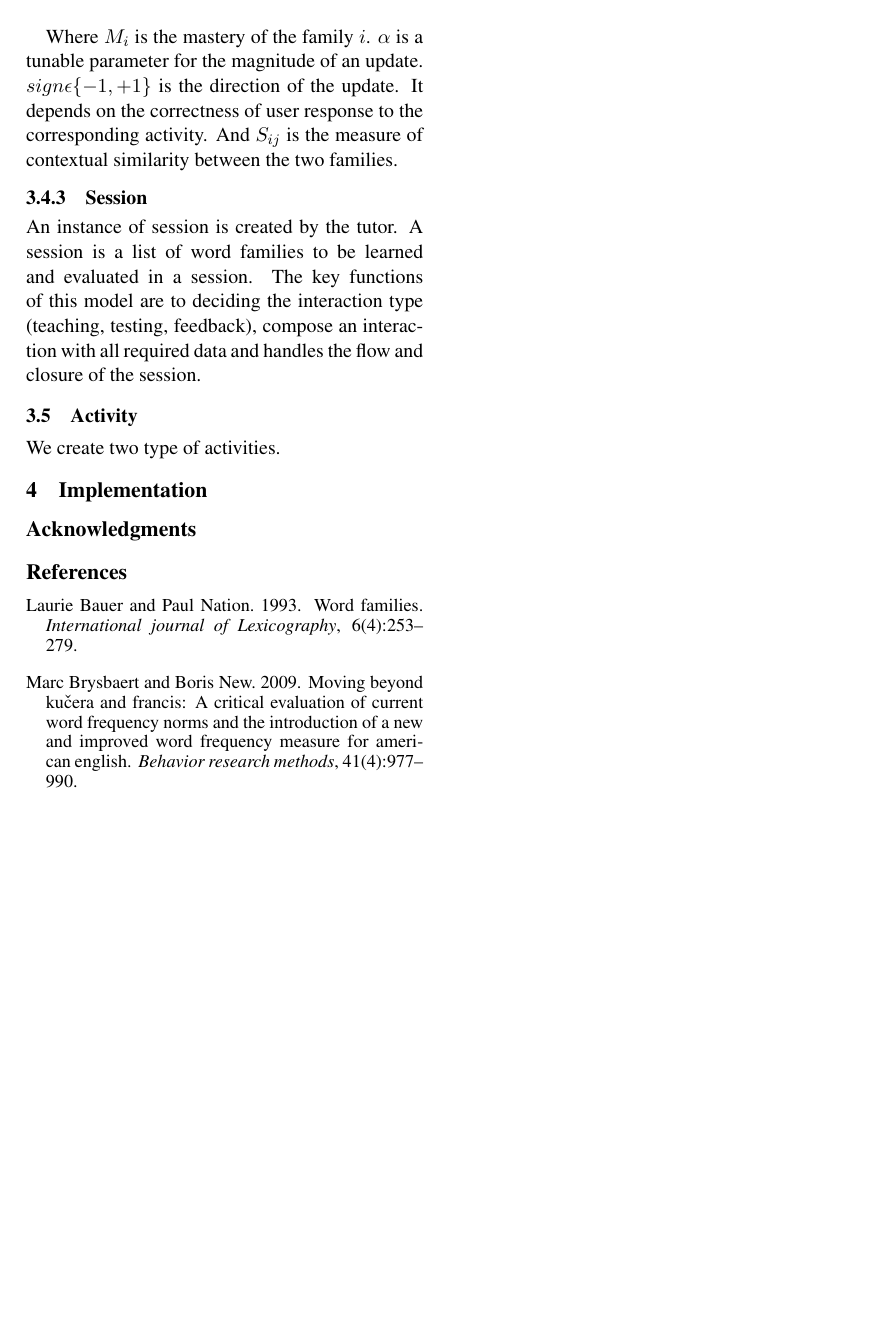
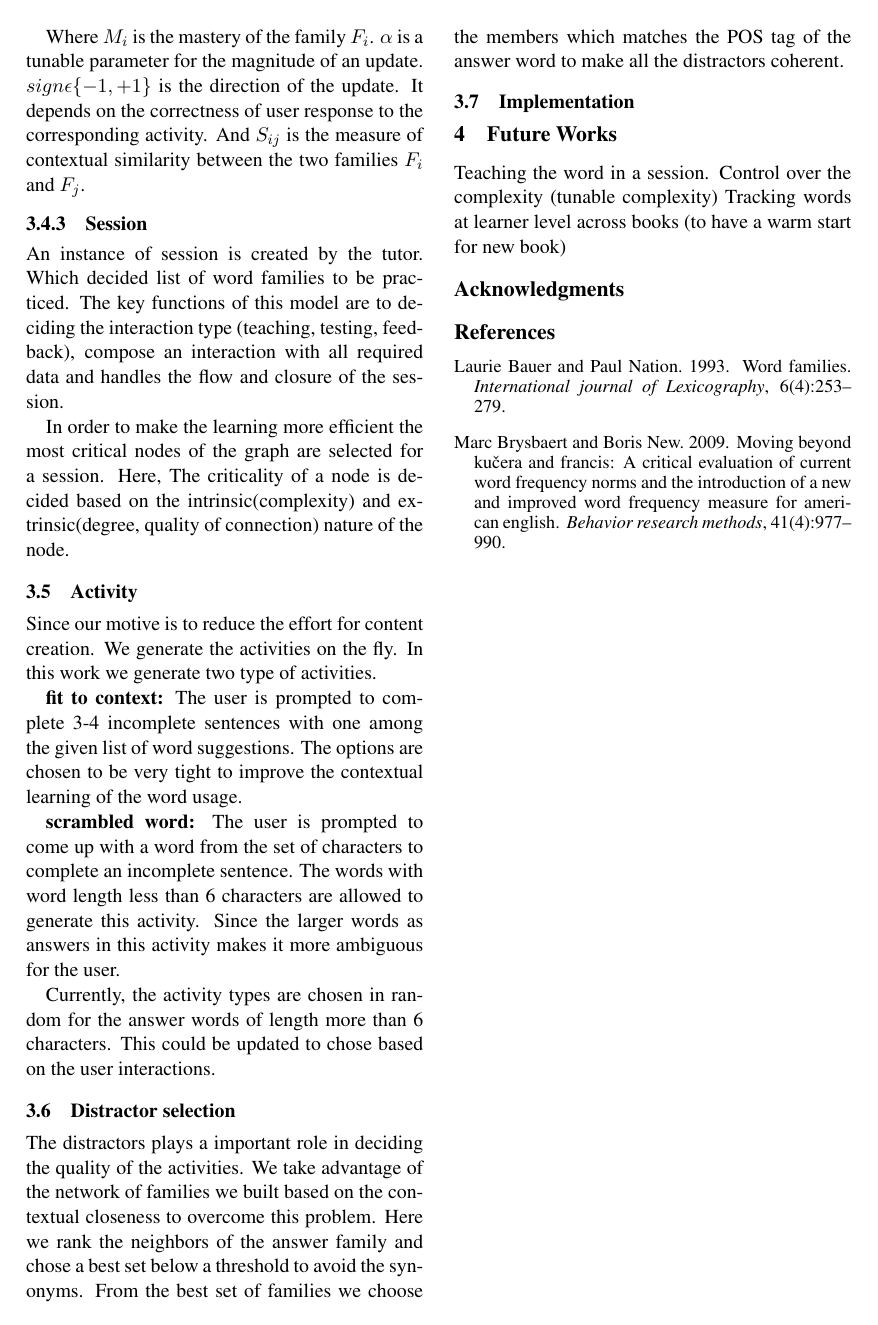
Before and after one commit to raffa-dev/vocabby_da, a LaTeX paper (paper/vocabby.tex): page 3 of 3. Compiled offline with pdfLaTeX.

Commit message:
Add details on activity and distractor selection

```diff
--- a/paper/vocabby.tex
+++ b/paper/vocabby.tex
@@ -32,13 +32,9 @@
 \title{Vocabby: Vocabulary learning with in the context of user domain}
 
 \author{Haemanth Santhi Ponnusamy \\
-  Department of computational linguistics, \\
-  Eberhard Karls University of Tuebingen,\\
   {\tt hameanthsp@gmail.com} \\\And
   Himanshu Bansal \\
-  Department of computational linguistics, \\
-  Eberhard Karls University of Tuebingen,\\
-  {\tt email@domain} \\}
+  {\tt email@domain}}
 
 \date{}
 
@@ -194,23 +190,57 @@ from the family ${F_i}$.
   M_j = M_j * (1 + (\alpha * sign * S_{ij}))
 \end{equation}
 
-Where ${M_i}$ is the mastery of the family ${i}$. ${\alpha}$ is a tunable parameter
+Where ${M_i}$ is the mastery of the family ${F_i}$. ${\alpha}$ is a tunable parameter
 for the magnitude of an update. ${sign \epsilon \{-1, +1\}}$ is the direction
 of the update. It depends on the correctness of user response to the corresponding
 activity. And ${S_{ij}}$ is the measure of contextual similarity between the two
-families.
+families ${F_i}$ and ${F_j}$.
 
 \subsubsection{Session}
-An instance of session is created by the tutor. A session is a list of word
-families to be learned and evaluated in a session. The key functions of this
-model are to deciding the interaction type (teaching, testing, feedback),
-compose an interaction with all required data and handles the flow and closure
-of the session.
+An instance of session is created by the tutor. Which decided list of word
+families to be practiced. The key functions of this model are to deciding the
+interaction type (teaching, testing, feedback), compose an interaction with all
+required data and handles the flow and closure of the session.
+
+In order to make the learning more efficient the most critical nodes of the
+graph are selected for a session. Here, The criticality of a node is decided
+based on the intrinsic(complexity) and extrinsic(degree, quality of connection)
+nature of the node.
+
 
 \subsection{Activity}
-We create two type of activities.
+Since our motive is to reduce the effort for content creation. We generate the
+activities on the fly. In this work we generate two type of activities.
 
-\section{Implementation}
+\textbf{fit to context:} The user is prompted to complete 3-4 incomplete
+sentences with one among the given list of word suggestions. The options are
+chosen to be very tight to improve the contextual learning of the word usage.
+
+\textbf{scrambled word:} The user is prompted to come up with a word from the
+set of characters to complete an incomplete sentence. The words with word length
+less than 6 characters are allowed to generate this activity. Since the larger
+words as answers in this activity makes it more ambiguous for the user.
+
+Currently, the activity types are chosen in random for the answer words of length
+more than 6 characters. This could be updated to chose based on the user
+interactions.
+
+\subsection{Distractor selection}
+The distractors plays a important role in deciding the quality of the activities.
+We take advantage of the network of families we built based on the contextual
+closeness to overcome this problem. Here we rank the neighbors of the
+answer family and chose a best set below a threshold to avoid the synonyms. From
+the best set of families we choose the members which matches the POS tag of the
+answer word to make all the distractors coherent.
+
+
+\subsection{Implementation}
+
+\section{Future Works}
+Teaching the word in a session.
+Control over the complexity (tunable complexity)
+Tracking words at learner level across books (to have a warm start for new book)
+
 
 \section*{Acknowledgments}
 
```
Also changed, not shown: paper/vocabby.pdf, paper/vocabby.tex (4 more changed lines).
